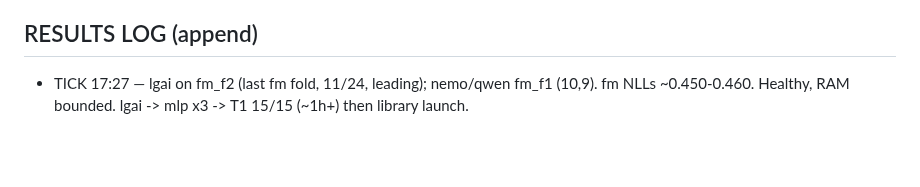
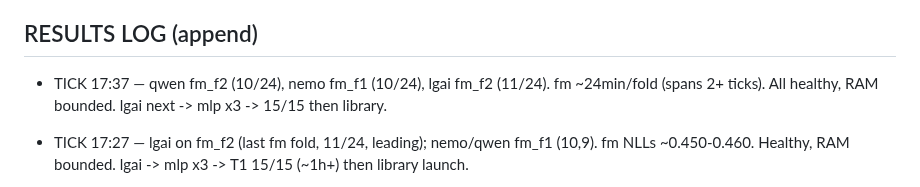
Before and after one commit to bwathomas/prediction-competition-321M, a Markdown page: docs/OVERNIGHT_master_2026-06-06b.md, the part around the change. GitHub-like rendering; blank space fills up the shorter version.

Commit message:
docs: tick 17:37 — fm folds in progress (qwen/lgai f2, nemo f1); healthy

```diff
--- a/docs/OVERNIGHT_master_2026-06-06b.md
+++ b/docs/OVERNIGHT_master_2026-06-06b.md
@@ -100,6 +100,8 @@ isolation for the library phase (full reclaim per run; an OOM kills only the sub
   then SHIP_MODE=library dropout fleet; then greedy-ES + stacking. T2 (cnn/dae/ft) after smoke.
 
 ## RESULTS LOG (append)
+- TICK 17:37 — qwen fm_f2 (10/24), nemo fm_f1 (10/24), lgai fm_f2 (11/24). fm ~24min/fold (spans
+  2+ ticks). All healthy, RAM bounded. lgai next -> mlp x3 -> 15/15 then library.
 - TICK 17:27 — lgai on fm_f2 (last fm fold, 11/24, leading); nemo/qwen fm_f1 (10,9). fm NLLs
   ~0.450-0.460. Healthy, RAM bounded. lgai -> mlp x3 -> T1 15/15 (~1h+) then library launch.
 - TICK 17:17 — all 3 on fm_f1 (fm_f0 done: qwen 0.4597/nemo 0.4503/lgai 0.4525, ~24min). Counts
```
